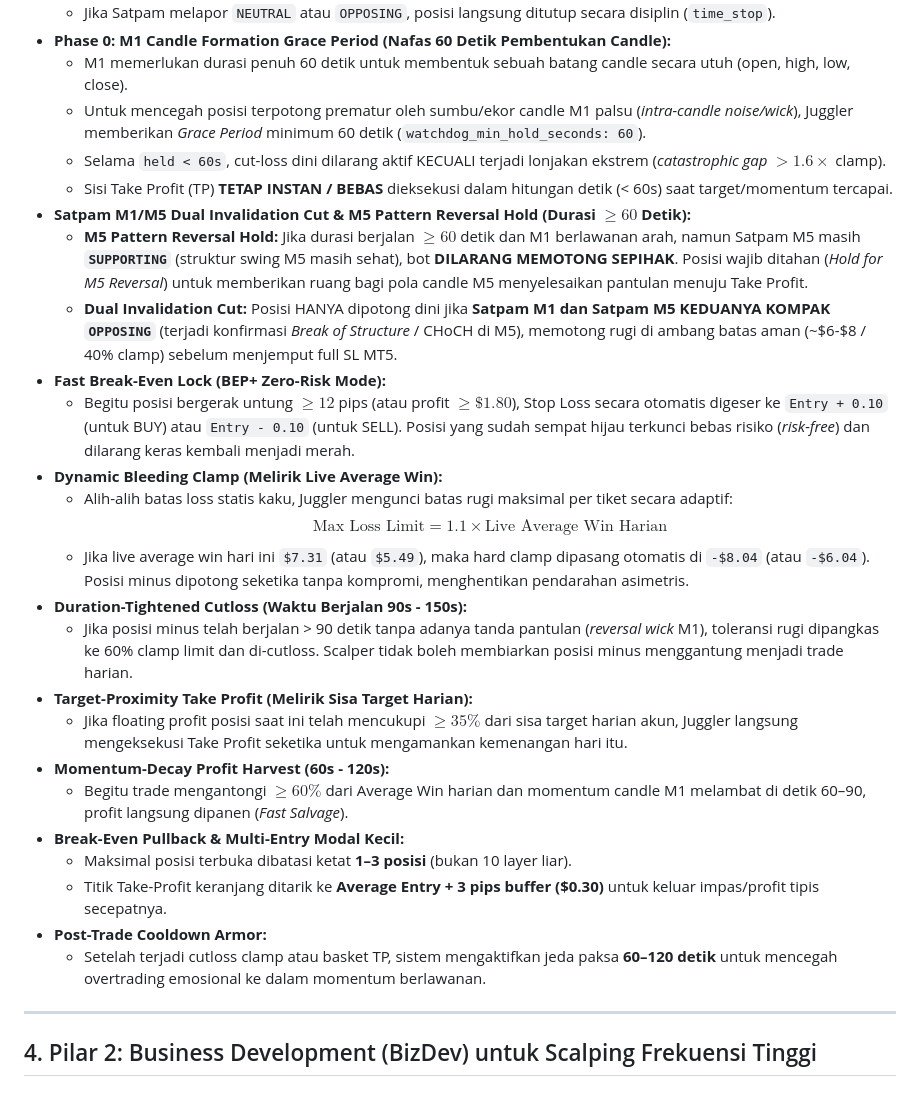
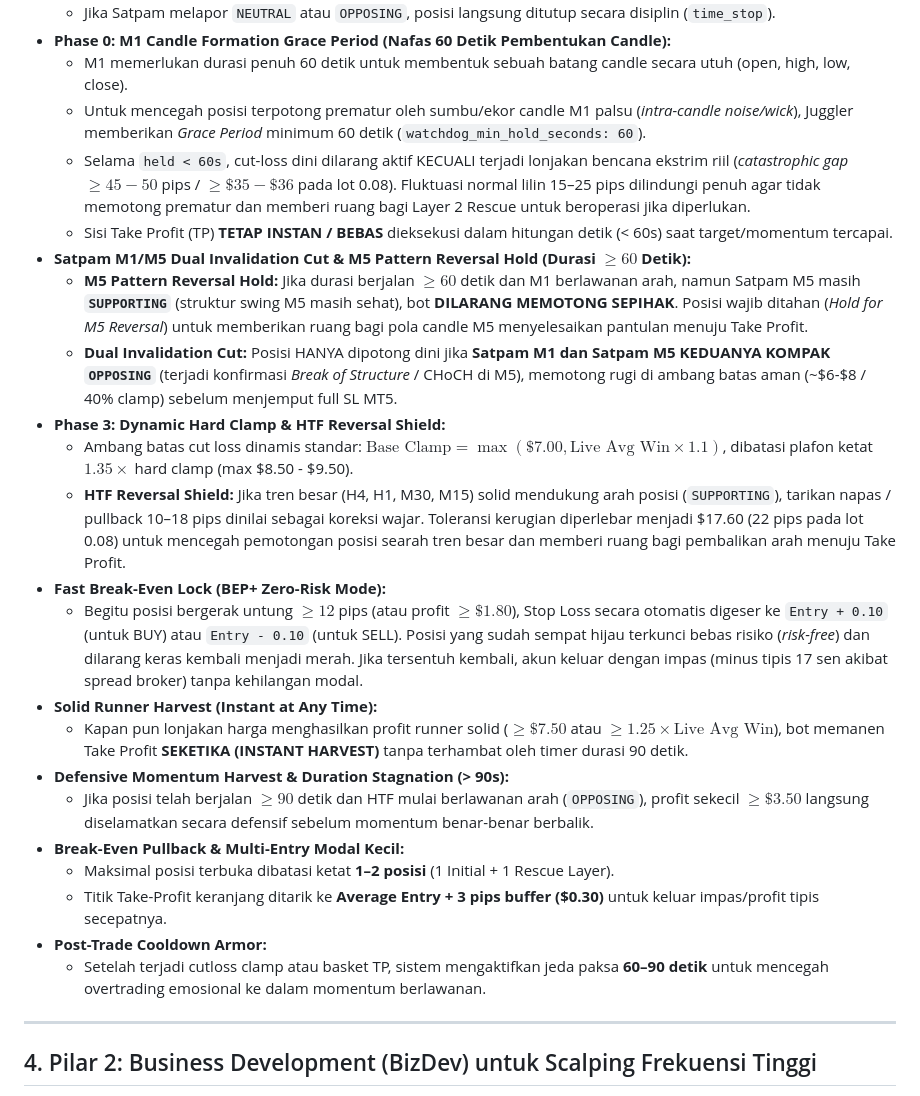
Before and after one commit to studo-id/goldscalper, a Markdown page: docs/QUANT_FINENG_BIZDEV_SPEC.md, the part around the change. GitHub-like rendering.

Commit message:
docs: synchronize QUANT_FINENG_BIZDEV_SPEC, MULTI_ENTRY_RESCUE_SPEC, and PROGRESS with latest execution updates

```diff
--- a/docs/QUANT_FINENG_BIZDEV_SPEC.md
+++ b/docs/QUANT_FINENG_BIZDEV_SPEC.md
@@ -97,28 +97,25 @@ $$\text{Calculated Lot} = \text{Clamp}\left(\frac{\text{Remaining USD}}{\text{Ex
 * **Phase 0: M1 Candle Formation Grace Period (Nafas 60 Detik Pembentukan Candle):**
   - M1 memerlukan durasi penuh 60 detik untuk membentuk sebuah batang candle secara utuh (open, high, low, close).
   - Untuk mencegah posisi terpotong prematur oleh sumbu/ekor candle M1 palsu (*intra-candle noise/wick*), Juggler memberikan *Grace Period* minimum 60 detik (`watchdog_min_hold_seconds: 60`).
-  - Selama `held < 60s`, cut-loss dini dilarang aktif KECUALI terjadi lonjakan ekstrem (*catastrophic gap* $> 1.6\times$ clamp).
+  - Selama `held < 60s`, cut-loss dini dilarang aktif KECUALI terjadi lonjakan bencana ekstrim riil (*catastrophic gap* $\ge 45-50$ pips / $\ge \$35-\$36$ pada lot 0.08). Fluktuasi normal lilin 15–25 pips dilindungi penuh agar tidak memotong prematur dan memberi ruang bagi Layer 2 Rescue untuk beroperasi jika diperlukan.
   - Sisi Take Profit (TP) **TETAP INSTAN / BEBAS** dieksekusi dalam hitungan detik (< 60s) saat target/momentum tercapai.
 * **Satpam M1/M5 Dual Invalidation Cut & M5 Pattern Reversal Hold (Durasi $\ge 60$ Detik):**
   - **M5 Pattern Reversal Hold:** Jika durasi berjalan $\ge 60$ detik dan M1 berlawanan arah, namun Satpam M5 masih **`SUPPORTING`** (struktur swing M5 masih sehat), bot **DILARANG MEMOTONG SEPIHAK**. Posisi wajib ditahan (*Hold for M5 Reversal*) untuk memberikan ruang bagi pola candle M5 menyelesaikan pantulan menuju Take Profit.
   - **Dual Invalidation Cut:** Posisi HANYA dipotong dini jika **Satpam M1 dan Satpam M5 KEDUANYA KOMPAK `OPPOSING`** (terjadi konfirmasi *Break of Structure* / CHoCH di M5), memotong rugi di ambang batas aman (~$6-$8 / 40% clamp) sebelum menjemput full SL MT5.
+* **Phase 3: Dynamic Hard Clamp & HTF Reversal Shield:**
+  - Ambang batas cut loss dinamis standar: $\text{Base Clamp} = \max(\$7.00, \text{Live Avg Win} \times 1.1)$, dibatasi plafon ketat $1.35\times$ hard clamp (max $8.50 - $9.50).
+  - **HTF Reversal Shield:** Jika tren besar (H4, H1, M30, M15) solid mendukung arah posisi (`SUPPORTING`), tarikan napas / pullback 10–18 pips dinilai sebagai koreksi wajar. Toleransi kerugian diperlebar menjadi $17.60 (22 pips pada lot 0.08) untuk mencegah pemotongan posisi searah tren besar dan memberi ruang bagi pembalikan arah menuju Take Profit.
 * **Fast Break-Even Lock (BEP+ Zero-Risk Mode):**
-  - Begitu posisi bergerak untung $\ge 12$ pips (atau profit $\ge \$1.80$), Stop Loss secara otomatis digeser ke `Entry + 0.10` (untuk BUY) atau `Entry - 0.10` (untuk SELL). Posisi yang sudah sempat hijau terkunci bebas risiko (*risk-free*) dan dilarang keras kembali menjadi merah.
-* **Dynamic Bleeding Clamp (Melirik Live Average Win):**
-  - Alih-alih batas loss statis kaku, Juggler mengunci batas rugi maksimal per tiket secara adaptif:
-    $$\text{Max Loss Limit} = 1.1 \times \text{Live Average Win Harian}$$
-  - Jika live average win hari ini `$7.31` (atau `$5.49`), maka hard clamp dipasang otomatis di `-$8.04` (atau `-$6.04`). Posisi minus dipotong seketika tanpa kompromi, menghentikan pendarahan asimetris.
-* **Duration-Tightened Cutloss (Waktu Berjalan 90s - 150s):**
-  - Jika posisi minus telah berjalan > 90 detik tanpa adanya tanda pantulan (*reversal wick* M1), toleransi rugi dipangkas ke 60% clamp limit dan di-cutloss. Scalper tidak boleh membiarkan posisi minus menggantung menjadi trade harian.
-* **Target-Proximity Take Profit (Melirik Sisa Target Harian):**
-  - Jika floating profit posisi saat ini telah mencukupi $\ge 35\%$ dari sisa target harian akun, Juggler langsung mengeksekusi Take Profit seketika untuk mengamankan kemenangan hari itu.
-* **Momentum-Decay Profit Harvest (60s - 120s):**
-  - Begitu trade mengantongi $\ge 60\%$ dari Average Win harian dan momentum candle M1 melambat di detik 60–90, profit langsung dipanen (*Fast Salvage*).
+  - Begitu posisi bergerak untung $\ge 12$ pips (atau profit $\ge \$1.80$), Stop Loss secara otomatis digeser ke `Entry + 0.10` (untuk BUY) atau `Entry - 0.10` (untuk SELL). Posisi yang sudah sempat hijau terkunci bebas risiko (*risk-free*) dan dilarang keras kembali menjadi merah. Jika tersentuh kembali, akun keluar dengan impas (minus tipis 17 sen akibat spread broker) tanpa kehilangan modal.
+* **Solid Runner Harvest (Instant at Any Time):**
+  - Kapan pun lonjakan harga menghasilkan profit runner solid ($\ge \$7.50$ atau $\ge 1.25\times \text{Live Avg Win}$), bot memanen Take Profit **SEKETIKA (INSTANT HARVEST)** tanpa terhambat oleh timer durasi 90 detik.
+* **Defensive Momentum Harvest & Duration Stagnation (> 90s):**
+  - Jika posisi telah berjalan $\ge 90$ detik dan HTF mulai berlawanan arah (`OPPOSING`), profit sekecil $\ge \$3.50$ langsung diselamatkan secara defensif sebelum momentum benar-benar berbalik.
 * **Break-Even Pullback & Multi-Entry Modal Kecil:**
-  - Maksimal posisi terbuka dibatasi ketat **1–3 posisi** (bukan 10 layer liar).
+  - Maksimal posisi terbuka dibatasi ketat **1–2 posisi** (1 Initial + 1 Rescue Layer).
   - Titik Take-Profit keranjang ditarik ke **Average Entry + 3 pips buffer ($0.30)** untuk keluar impas/profit tipis secepatnya.
 * **Post-Trade Cooldown Armor:**
-  - Setelah terjadi cutloss clamp atau basket TP, sistem mengaktifkan jeda paksa **60–120 detik** untuk mencegah overtrading emosional ke dalam momentum berlawanan.
+  - Setelah terjadi cutloss clamp atau basket TP, sistem mengaktifkan jeda paksa **60–90 detik** untuk mencegah overtrading emosional ke dalam momentum berlawanan.
 
 ---
 
```
Also changed, not shown: docs/MULTI_ENTRY_RESCUE_SPEC.md (+1 -1 lines).
